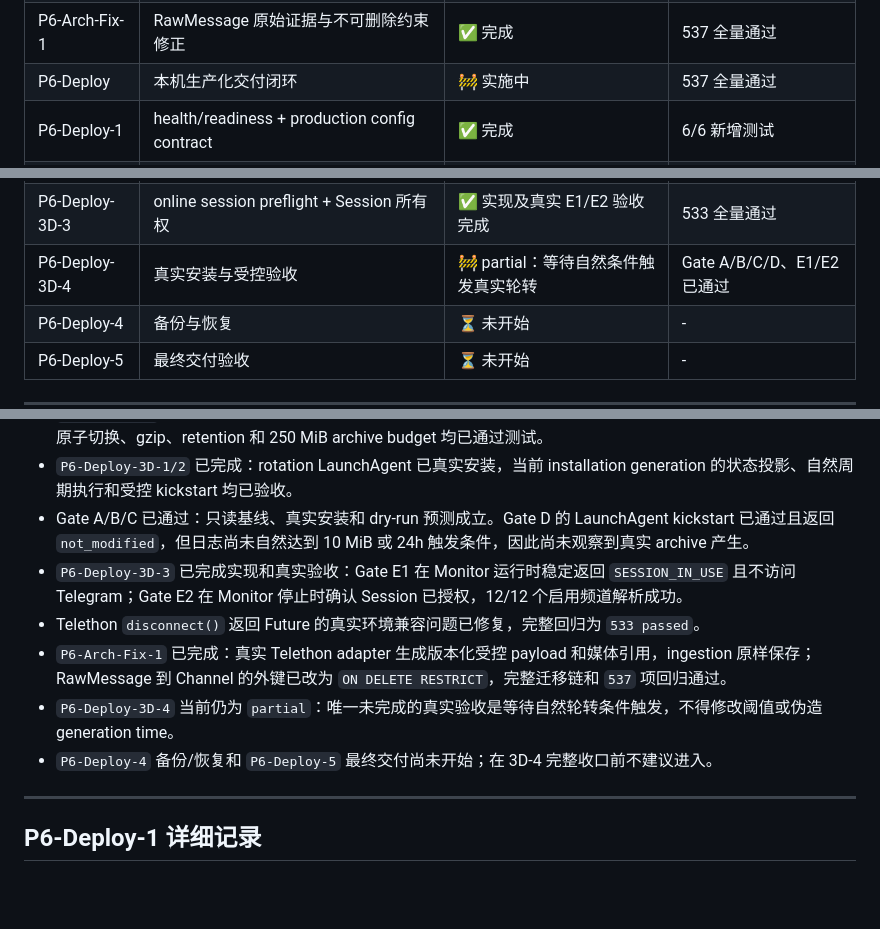
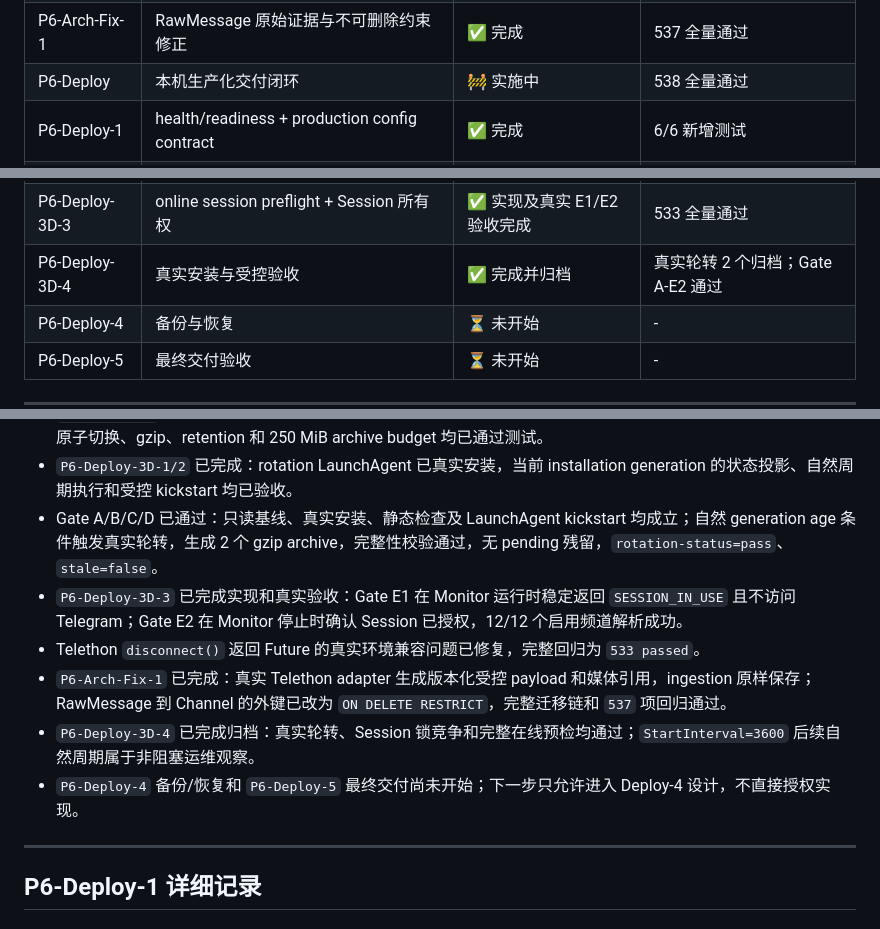
Before and after one commit to ShuKe-Kiwi/TG-HUB, a Markdown page: docs/IMPLEMENTATION_STATUS.md, 3 parts joined by grey strips. Drawn GitHub-style; blank space fills up the shorter version.

```diff
--- a/docs/IMPLEMENTATION_STATUS.md
+++ b/docs/IMPLEMENTATION_STATUS.md
@@ -36,7 +36,7 @@
 | P6-2K-0 | 外部平台热播数据源可行性调查与设计 | ✅ 设计锁定，延期实现 | 文档审查通过 |
 | P6-2K-1A | Trending core contracts | ⏸ 暂停（项目完成后追加） | - |
 | P6-Arch-Fix-1 | RawMessage 原始证据与不可删除约束修正 | ✅ 完成 | 537 全量通过 |
-| P6-Deploy | 本机生产化交付闭环 | 🚧 实施中 | 537 全量通过 |
+| P6-Deploy | 本机生产化交付闭环 | 🚧 实施中 | 538 全量通过 |
 | P6-Deploy-1 | health/readiness + production config contract | ✅ 完成 | 6/6 新增测试 |
 | P6-Deploy-2 | launchd + lifecycle scripts | ✅ 真实安装验收完成 | 11/11 Deploy；458 全量通过 |
 | P6-Deploy-3A | structured logging + redaction + stream split | ✅ 真实安装验收完成 | 4/4 日志专项；463 全量通过 |
@@ -45,7 +45,7 @@
 | P6-Deploy-3D-1 | rotation LaunchAgent 安装生命周期 | ✅ 实现及真实安装验收完成 | 回归通过 |
 | P6-Deploy-3D-2 | rotation status 只读投影 | ✅ 完成 | 回归通过 |
 | P6-Deploy-3D-3 | online session preflight + Session 所有权 | ✅ 实现及真实 E1/E2 验收完成 | 533 全量通过 |
-| P6-Deploy-3D-4 | 真实安装与受控验收 | 🚧 partial：等待自然条件触发真实轮转 | Gate A/B/C/D、E1/E2 已通过 |
+| P6-Deploy-3D-4 | 真实安装与受控验收 | ✅ 完成并归档 | 真实轮转 2 个归档；Gate A-E2 通过 |
 | P6-Deploy-4 | 备份与恢复 | ⏳ 未开始 | - |
 | P6-Deploy-5 | 最终交付验收 | ⏳ 未开始 | - |
 
@@ -65,12 +65,12 @@
 - `P6-Deploy-3B` 已完成真实 LaunchAgent 运行验收：Monitor 启动后 heartbeat 持续写入且逐行可解析，active/lock 权限均为 `0600`，无长期文件句柄；优雅停止后 persistence 状态为 `closed`，跨完整 heartbeat 周期文件不再增长，应用 health/readiness 保持正常。
 - `P6-Deploy-3C` 轮转引擎已完成：固定目标、锁顺序、dry-run、generation age、copy-truncate 恢复、heartbeat 原子切换、gzip、retention 和 250 MiB archive budget 均已通过测试。
 - `P6-Deploy-3D-1/2` 已完成：rotation LaunchAgent 已真实安装，当前 installation generation 的状态投影、自然周期执行和受控 kickstart 均已验收。
-- Gate A/B/C 已通过：只读基线、真实安装和 dry-run 预测成立。Gate D 的 LaunchAgent kickstart 已通过且返回 `not_modified`，但日志尚未自然达到 10 MiB 或 24h 触发条件，因此尚未观察到真实 archive 产生。
+- Gate A/B/C/D 已通过：只读基线、真实安装、静态检查及 LaunchAgent kickstart 均成立；自然 generation age 条件触发真实轮转，生成 2 个 gzip archive，完整性校验通过，无 pending 残留，`rotation-status=pass`、`stale=false`。
 - `P6-Deploy-3D-3` 已完成实现和真实验收：Gate E1 在 Monitor 运行时稳定返回 `SESSION_IN_USE` 且不访问 Telegram；Gate E2 在 Monitor 停止时确认 Session 已授权，12/12 个启用频道解析成功。
 - Telethon `disconnect()` 返回 Future 的真实环境兼容问题已修复，完整回归为 `533 passed`。
 - `P6-Arch-Fix-1` 已完成：真实 Telethon adapter 生成版本化受控 payload 和媒体引用，ingestion 原样保存；RawMessage 到 Channel 的外键已改为 `ON DELETE RESTRICT`，完整迁移链和 `537` 项回归通过。
-- `P6-Deploy-3D-4` 当前仍为 `partial`：唯一未完成的真实验收是等待自然轮转条件触发，不得修改阈值或伪造 generation time。
-- `P6-Deploy-4` 备份/恢复和 `P6-Deploy-5` 最终交付尚未开始；在 3D-4 完整收口前不建议进入。
+- `P6-Deploy-3D-4` 已完成归档：真实轮转、Session 锁竞争和完整在线预检均通过；`StartInterval=3600` 后续自然周期属于非阻塞运维观察。
+- `P6-Deploy-4` 备份/恢复和 `P6-Deploy-5` 最终交付尚未开始；下一步只允许进入 Deploy-4 设计，不直接授权实现。
 
 ---
 
```
Also changed, not shown: other parts of docs/IMPLEMENTATION_STATUS.md (+1 -1 lines), docs/P6_DEPLOY_3D_4_REAL_ACCEPTANCE_REVIEW.zh-CN.md (+62 -11 lines).
